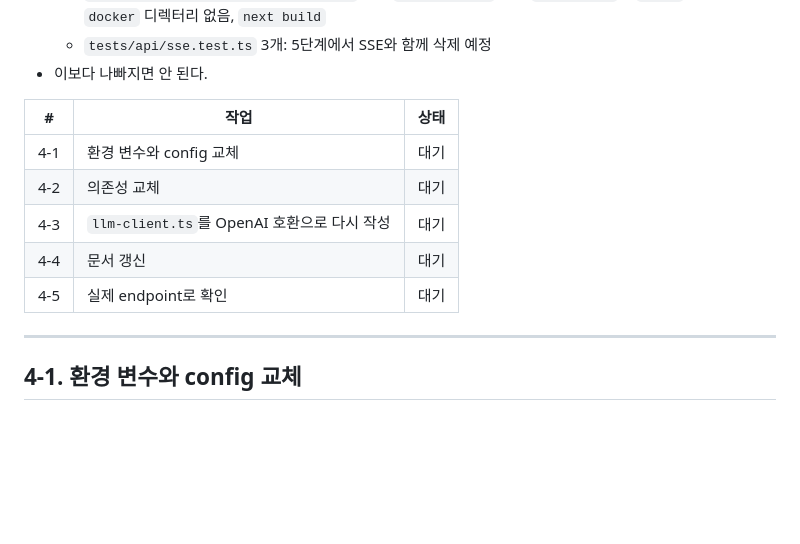
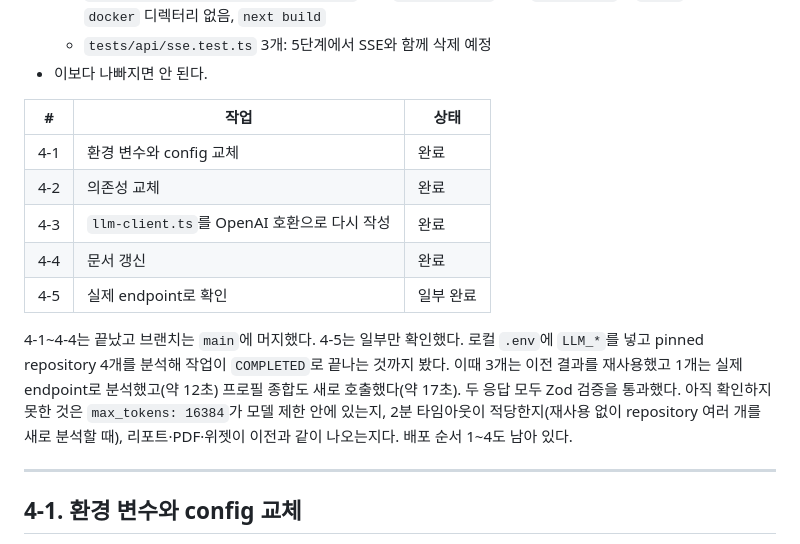
Before and after one commit to jdk829355/github_repo_analysis, a Markdown page: docs/refactor/step4-llm-endpoint-plan.md, the part around the change. Rendered like a GitHub page; blank space fills up the shorter version.

Commit message:
docs: step4 계획 문서의 진행 상태를 갱신
Co-Authored-By: Claude Sonnet 5.5 <noreply@anthropic.com>

```diff
--- a/docs/refactor/step4-llm-endpoint-plan.md
+++ b/docs/refactor/step4-llm-endpoint-plan.md
@@ -21,11 +21,13 @@
 
 | # | 작업 | 상태 |
 |---|---|---|
-| 4-1 | 환경 변수와 config 교체 | 대기 |
-| 4-2 | 의존성 교체 | 대기 |
-| 4-3 | `llm-client.ts`를 OpenAI 호환으로 다시 작성 | 대기 |
-| 4-4 | 문서 갱신 | 대기 |
-| 4-5 | 실제 endpoint로 확인 | 대기 |
+| 4-1 | 환경 변수와 config 교체 | 완료 |
+| 4-2 | 의존성 교체 | 완료 |
+| 4-3 | `llm-client.ts`를 OpenAI 호환으로 다시 작성 | 완료 |
+| 4-4 | 문서 갱신 | 완료 |
+| 4-5 | 실제 endpoint로 확인 | 일부 완료 |
+
+4-1~4-4는 끝났고 브랜치는 `main`에 머지했다. 4-5는 일부만 확인했다. 로컬 `.env`에 `LLM_*`를 넣고 pinned repository 4개를 분석해 작업이 `COMPLETED`로 끝나는 것까지 봤다. 이때 3개는 이전 결과를 재사용했고 1개는 실제 endpoint로 분석했고(약 12초) 프로필 종합도 새로 호출했다(약 17초). 두 응답 모두 Zod 검증을 통과했다. 아직 확인하지 못한 것은 `max_tokens: 16384`가 모델 제한 안에 있는지, 2분 타임아웃이 적당한지(재사용 없이 repository 여러 개를 새로 분석할 때), 리포트·PDF·위젯이 이전과 같이 나오는지다. 배포 순서 1~4도 남아 있다.
 
 ---
 
```
